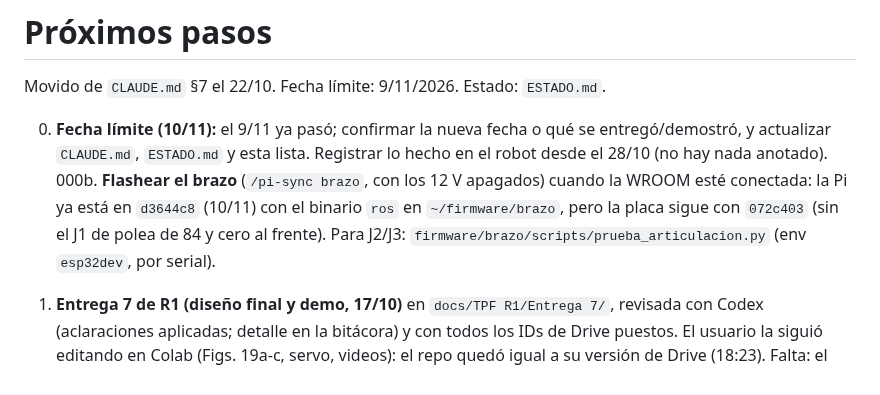
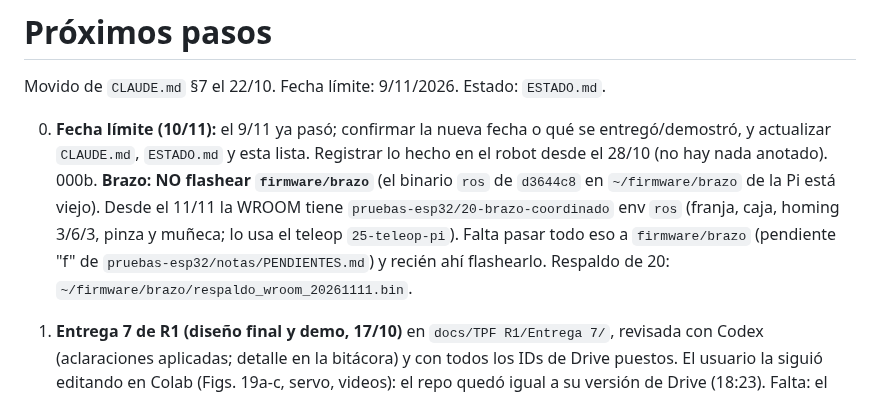
Before and after one commit to HecVelaz/recolector_de_frutas, a Markdown page: docs/PENDIENTES.md, the part around the change. Rendered like a GitHub page.

Commit message:
Brazo: la WROOM tiene 20-brazo-coordinado (11/11); no flashear firmware/brazo hasta pasarle lo de 20
Co-Authored-By: Claude Opus 5.5 <noreply@anthropic.com>

```diff
--- a/docs/PENDIENTES.md
+++ b/docs/PENDIENTES.md
@@ -4,9 +4,10 @@ Movido de `CLAUDE.md` §7 el 22/10. Fecha límite: 9/11/2026. Estado: `ESTADO.md
 
 000. **Fecha límite (10/11):** el 9/11 ya pasó; confirmar la nueva fecha o qué se entregó/demostró, y actualizar
    `CLAUDE.md`, `ESTADO.md` y esta lista. Registrar lo hecho en el robot desde el 28/10 (no hay nada anotado).
-000b. **Flashear el brazo** (`/pi-sync brazo`, con los 12 V apagados) cuando la WROOM esté conectada: la Pi ya está en
-   `d3644c8` (10/11) con el binario `ros` en `~/firmware/brazo`, pero la placa sigue con `072c403` (sin el J1 de polea
-   de 84 y cero al frente). Para J2/J3: `firmware/brazo/scripts/prueba_articulacion.py` (env `esp32dev`, por serial).
+000b. **Brazo: NO flashear `firmware/brazo`** (el binario `ros` de `d3644c8` en `~/firmware/brazo` de la Pi está viejo).
+   Desde el 11/11 la WROOM tiene `pruebas-esp32/20-brazo-coordinado` env `ros` (franja, caja, homing 3/6/3, pinza y
+   muñeca; lo usa el teleop `25-teleop-pi`). Falta pasar todo eso a `firmware/brazo` (pendiente "f" de
+   `pruebas-esp32/notas/PENDIENTES.md`) y recién ahí flashearlo. Respaldo de 20: `~/firmware/brazo/respaldo_wroom_20261111.bin`.
 
 00. **Entrega 7 de R1 (diseño final y demo, 17/10)** en `docs/TPF R1/Entrega 7/`, revisada con Codex (aclaraciones aplicadas; detalle en la bitácora) y
    con todos los IDs de Drive puestos. El usuario la siguió editando en Colab (Figs. 19a-c, servo, videos): el repo quedó
```
Also changed, not shown: docs/ESTADO.md (+3 -3 lines).
